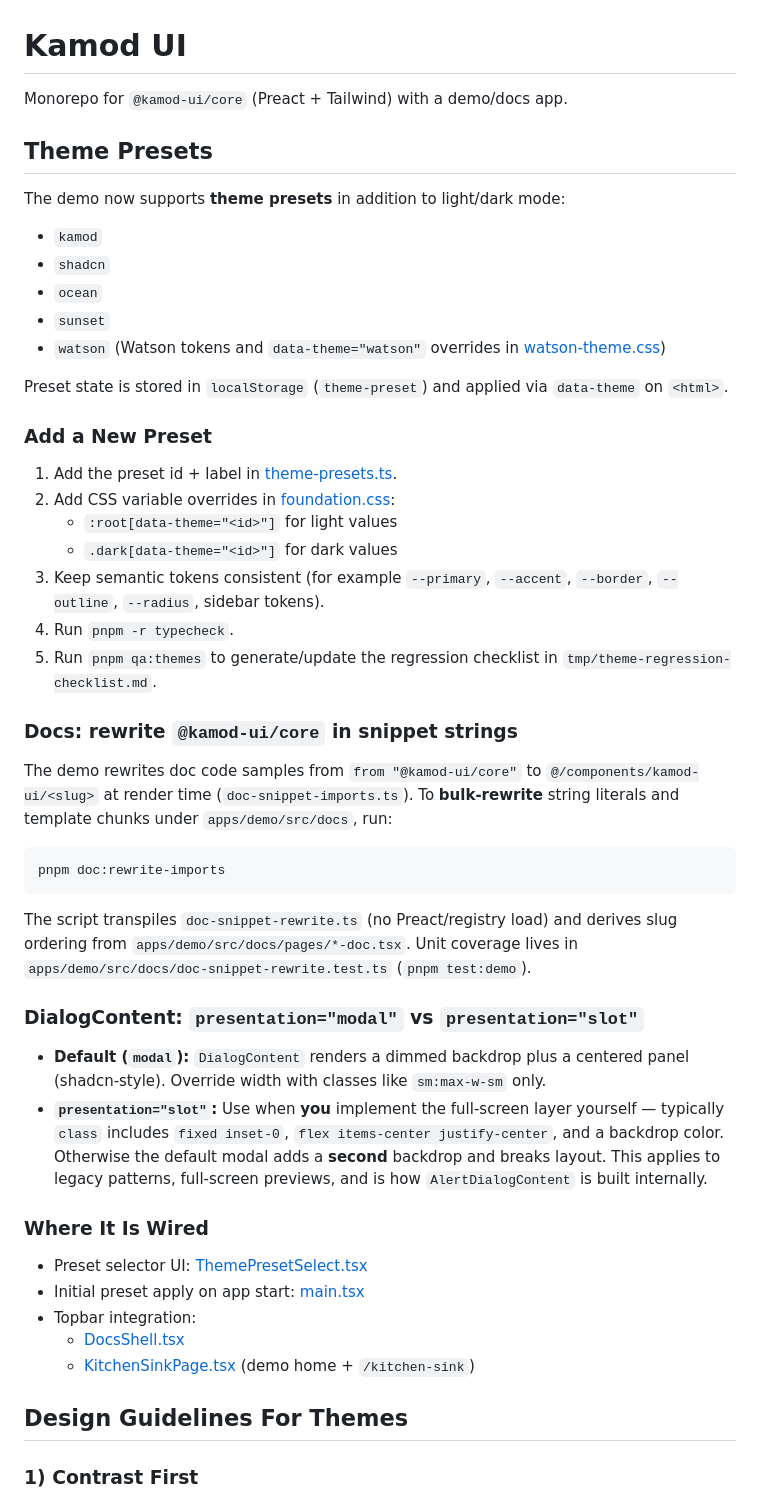
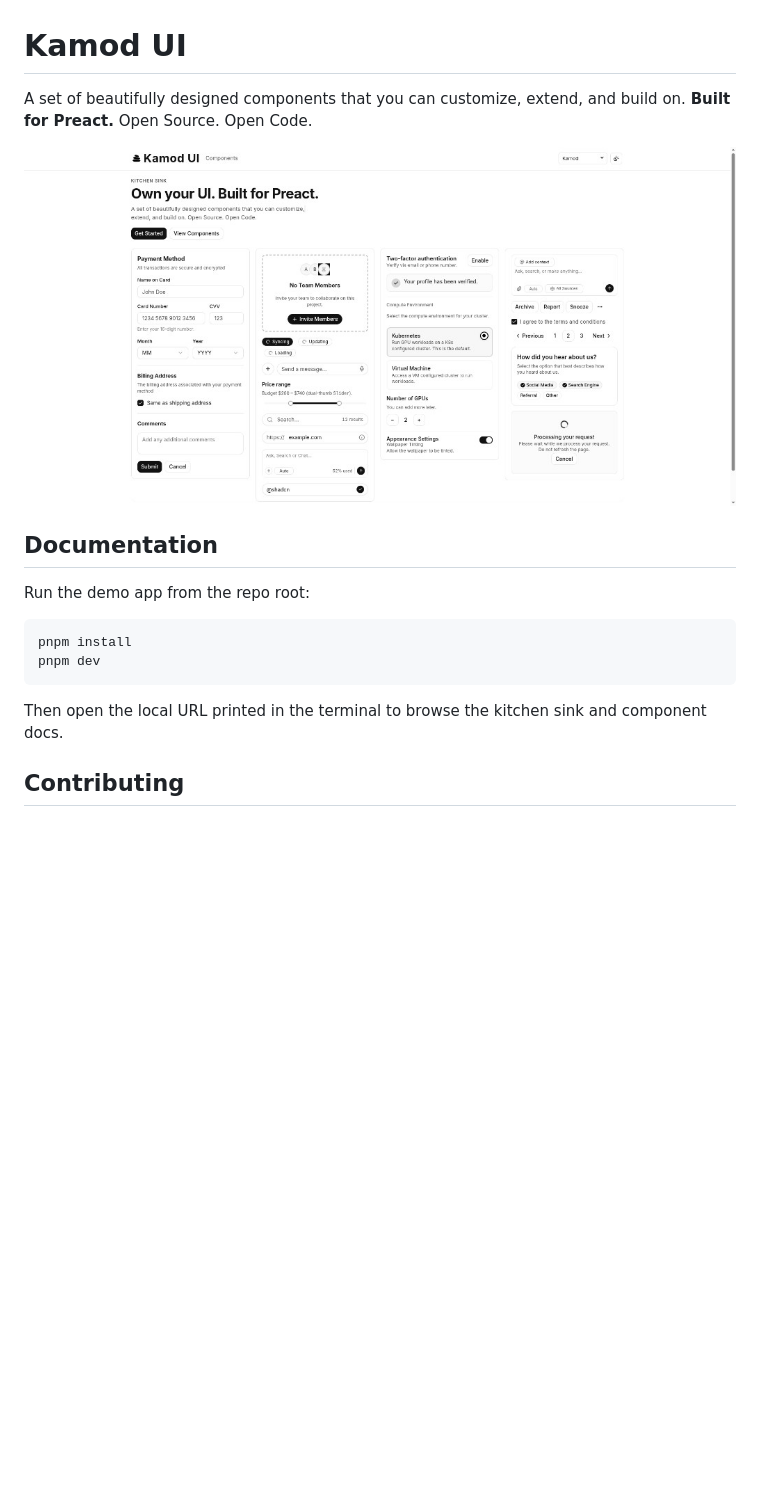
Before and after one commit to kamod-ch/kamod-ui, a Markdown page: README.md, the part around one of its changes. Drawn GitHub-style; pictures changed too: docs/images/kitchen-sink.png (added); blank space fills up the shorter version.

````diff
--- a/README.md
+++ b/README.md
@@ -1,53 +1,19 @@
 # Kamod UI
 
-Monorepo for `@kamod-ui/core` (Preact + Tailwind) with a demo/docs app.
+A set of beautifully designed components that you can customize, extend, and build on. **Built for Preact.** Open Source. Open Code.
 
-## Theme Presets
+![hero](docs/images/kitchen-sink.png)
 
-The demo now supports **theme presets** in addition to light/dark mode:
+## Documentation
 
-- `kamod`
-- `shadcn`
-- `ocean`
-- `sunset`
-- `watson` (Watson tokens and `data-theme="watson"` overrides in [watson-theme.css](apps/demo/src/styles/watson-theme.css))
-
-Preset state is stored in `localStorage` (`theme-preset`) and applied via `data-theme` on `<html>`.
-
-### Add a New Preset
-
-1. Add the preset id + label in [theme-presets.ts](/home/watzak/master/kamod-ui/apps/demo/src/theme/theme-presets.ts).
-2. Add CSS variable overrides in [foundation.css](/home/watzak/master/kamod-ui/apps/demo/src/styles/foundation.css):
-   - `:root[data-theme="<id>"]` for light values
-   - `.dark[data-theme="<id>"]` for dark values
-3. Keep semantic tokens consistent (for example `--primary`, `--accent`, `--border`, `--outline`, `--radius`, sidebar tokens).
-4. Run `pnpm -r typecheck`.
-5. Run `pnpm qa:themes` to generate/update the regression checklist in `tmp/theme-regression-checklist.md`.
-
-### Docs: rewrite `@kamod-ui/core` in snippet strings
-
-The demo rewrites doc code samples from `from "@kamod-ui/core"` to `@/components/kamod-ui/<slug>` at render time (`doc-snippet-imports.ts`). To **bulk-rewrite** string literals and template chunks under `apps/demo/src/docs`, run:
+Run the demo app from the repo root:
 
 ```bash
-pnpm doc:rewrite-imports
+pnpm install
+pnpm dev
 ```
 
-The script transpiles `doc-snippet-rewrite.ts` (no Preact/registry load) and derives slug ordering from `apps/demo/src/docs/pages/*-doc.tsx`. Unit coverage lives in `apps/demo/src/docs/doc-snippet-rewrite.test.ts` (`pnpm test:demo`).
+Then open the local URL printed in the terminal to browse the kitchen sink and component docs.
 
-### DialogContent: `presentation="modal"` vs `presentation="slot"`
+## Contributing
 
-- **Default (`modal`):** `DialogContent` renders a dimmed backdrop plus a centered panel (shadcn-style). Override width with classes like `sm:max-w-sm` only.
-- **`presentation="slot"`:** Use when **you** implement the full-screen layer yourself — typically `class` includes `fixed inset-0`, `flex items-center justify-center`, and a backdrop color. Otherwise the default modal adds a **second** backdrop and breaks layout. This applies to legacy patterns, full-screen previews, and is how `AlertDialogContent` is built internally.
-
-### Where It Is Wired
-
-- Preset selector UI: [ThemePresetSelect.tsx](/home/watzak/master/kamod-ui/apps/demo/src/theme/ThemePresetSelect.tsx)
-- Initial preset apply on app start: [main.tsx](/home/watzak/master/kamod-ui/apps/demo/src/main.tsx)
-- Topbar integration:
-  - [DocsShell.tsx](/home/watzak/master/kamod-ui/apps/demo/src/docs/components/DocsShell.tsx)
-  - [KitchenSinkPage.tsx](/home/watzak/master/kamod-ui/apps/demo/src/kitchen-sink/KitchenSinkPage.tsx) (demo home + `/kitchen-sink`)
-
-## Design Guidelines For Themes
-
-### 1) Contrast First
-
````
Also changed, not shown: other parts of README.md (+1 -22 lines).
